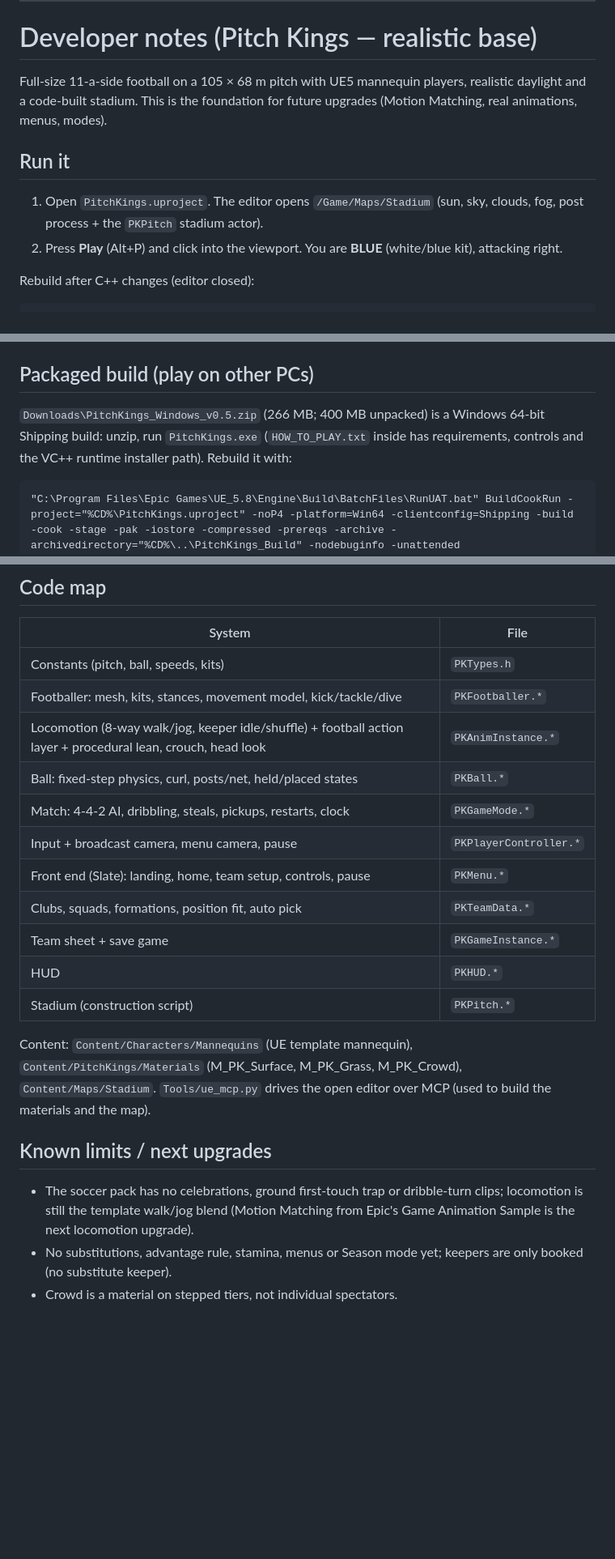
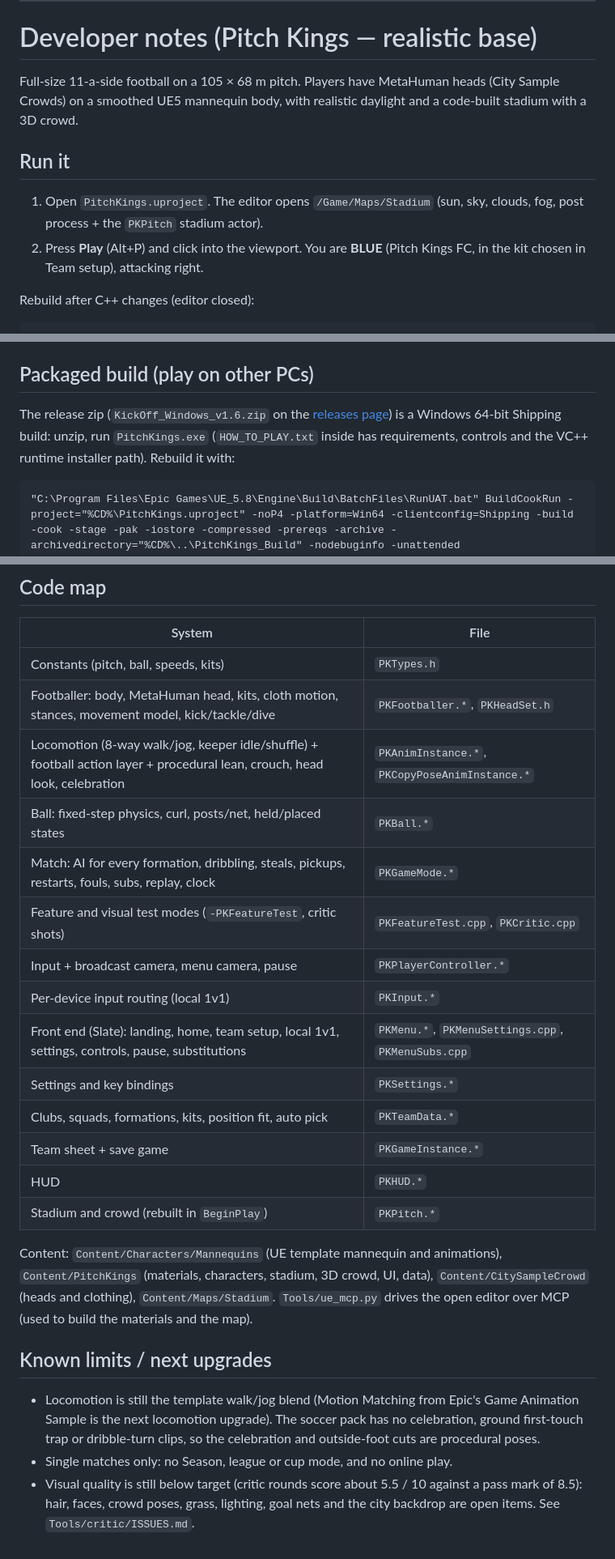
Before and after one commit to mohit-sehrawat1708/Kick-Off, a Markdown page: README.md, 3 parts joined by grey strips. Shown at 81% size. Rendered like a GitHub page; blank space fills up the shorter version.

````diff
--- a/README.md
+++ b/README.md
@@ -30,13 +30,13 @@ City Sample Crowds (free on Fab) in `Content/CitySampleCrowd`, and MetaHuman Cre
 
 # Developer notes (Pitch Kings — realistic base)
 
-Full-size 11-a-side football on a 105 × 68 m pitch with UE5 mannequin players, realistic daylight and a
-code-built stadium. This is the foundation for future upgrades (Motion Matching, real animations, menus, modes).
+Full-size 11-a-side football on a 105 × 68 m pitch. Players have MetaHuman heads (City Sample Crowds) on a smoothed
+UE5 mannequin body, with realistic daylight and a code-built stadium with a 3D crowd.
 
 ## Run it
 
 1. Open `PitchKings.uproject`. The editor opens `/Game/Maps/Stadium` (sun, sky, clouds, fog, post process + the `PKPitch` stadium actor).
-2. Press **Play** (Alt+P) and click into the viewport. You are **BLUE** (white/blue kit), attacking right.
+2. Press **Play** (Alt+P) and click into the viewport. You are **BLUE** (Pitch Kings FC, in the kit chosen in Team setup), attacking right.
 
 Rebuild after C++ changes (editor closed):
 
@@ -85,8 +85,8 @@ Command-line test modes (`-PKAutoTest`, `-PKSpectate`, ...) and `-PKNoMenu` skip
 
 ## Packaged build (play on other PCs)
 
-`Downloads\PitchKings_Windows_v0.5.zip` (266 MB; 400 MB unpacked) is a Windows 64-bit Shipping build: unzip, run `PitchKings.exe`
-(`HOW_TO_PLAY.txt` inside has requirements, controls and the VC++ runtime installer path). Rebuild it with:
+The release zip (`KickOff_Windows_v1.6.zip` on the [releases page](../../releases)) is a Windows 64-bit Shipping build: unzip, run
+`PitchKings.exe` (`HOW_TO_PLAY.txt` inside has requirements, controls and the VC++ runtime installer path). Rebuild it with:
 
 ```
 "C:\Program Files\Epic Games\UE_5.8\Engine\Build\BatchFiles\RunUAT.bat" BuildCookRun -project="%CD%\PitchKings.uproject" -noP4 -platform=Win64 -clientconfig=Shipping -build -cook -stage -pak -iostore -compressed -prereqs -archive -archivedirectory="%CD%\..\PitchKings_Build" -nodebuginfo -unattended
@@ -351,22 +364,29 @@ The autotest log line also reports kicks, air kicks, contact error, kick facing
 | System | File |
 | --- | --- |
 | Constants (pitch, ball, speeds, kits) | `PKTypes.h` |
-| Footballer: mesh, kits, stances, movement model, kick/tackle/dive | `PKFootballer.*` |
-| Locomotion (8-way walk/jog, keeper idle/shuffle) + football action layer + procedural lean, crouch, head look | `PKAnimInstance.*` |
+| Footballer: body, MetaHuman head, kits, cloth motion, stances, movement model, kick/tackle/dive | `PKFootballer.*`, `PKHeadSet.h` |
+| Locomotion (8-way walk/jog, keeper idle/shuffle) + football action layer + procedural lean, crouch, head look, celebration | `PKAnimInstance.*`, `PKCopyPoseAnimInstance.*` |
 | Ball: fixed-step physics, curl, posts/net, held/placed states | `PKBall.*` |
-| Match: 4-4-2 AI, dribbling, steals, pickups, restarts, clock | `PKGameMode.*` |
+| Match: AI for every formation, dribbling, steals, pickups, restarts, fouls, subs, replay, clock | `PKGameMode.*` |
+| Feature and visual test modes (`-PKFeatureTest`, critic shots) | `PKFeatureTest.cpp`, `PKCritic.cpp` |
 | Input + broadcast camera, menu camera, pause | `PKPlayerController.*` |
-| Front end (Slate): landing, home, team setup, controls, pause | `PKMenu.*` |
-| Clubs, squads, formations, position fit, auto pick | `PKTeamData.*` |
+| Per-device input routing (local 1v1) | `PKInput.*` |
+| Front end (Slate): landing, home, team setup, local 1v1, settings, controls, pause, substitutions | `PKMenu.*`, `PKMenuSettings.cpp`, `PKMenuSubs.cpp` |
+| Settings and key bindings | `PKSettings.*` |
+| Clubs, squads, formations, kits, position fit, auto pick | `PKTeamData.*` |
 | Team sheet + save game | `PKGameInstance.*` |
 | HUD | `PKHUD.*` |
-| Stadium (construction script) | `PKPitch.*` |
+| Stadium and crowd (rebuilt in `BeginPlay`) | `PKPitch.*` |
 
-Content: `Content/Characters/Mannequins` (UE template mannequin), `Content/PitchKings/Materials` (M_PK_Surface, M_PK_Grass, M_PK_Crowd), `Content/Maps/Stadium`.
+Content: `Content/Characters/Mannequins` (UE template mannequin and animations), `Content/PitchKings` (materials, characters,
+stadium, 3D crowd, UI, data), `Content/CitySampleCrowd` (heads and clothing), `Content/Maps/Stadium`.
 `Tools/ue_mcp.py` drives the open editor over MCP (used to build the materials and the map).
 
 ## Known limits / next upgrades
 
-- The soccer pack has no celebrations, ground first-touch trap or dribble-turn clips; locomotion is still the template walk/jog blend (Motion Matching from Epic's Game Animation Sample is the next locomotion upgrade).
-- No substitutions, advantage rule, stamina, menus or Season mode yet; keepers are only booked (no substitute keeper).
-- Crowd is a material on stepped tiers, not individual spectators.
+- Locomotion is still the template walk/jog blend (Motion Matching from Epic's Game Animation Sample is the next
+  locomotion upgrade). The soccer pack has no celebration, ground first-touch trap or dribble-turn clips, so the
+  celebration and outside-foot cuts are procedural poses.
+- Single matches only: no Season, league or cup mode, and no online play.
+- Visual quality is still below target (critic rounds score about 5.5 / 10 against a pass mark of 8.5): hair, faces,
+  crowd poses, grass, lighting, goal nets and the city backdrop are open items. See `Tools/critic/ISSUES.md`.
````
Also changed, not shown: other parts of README.md (+20 -7 lines), game.md (added, +308 -0 lines).
